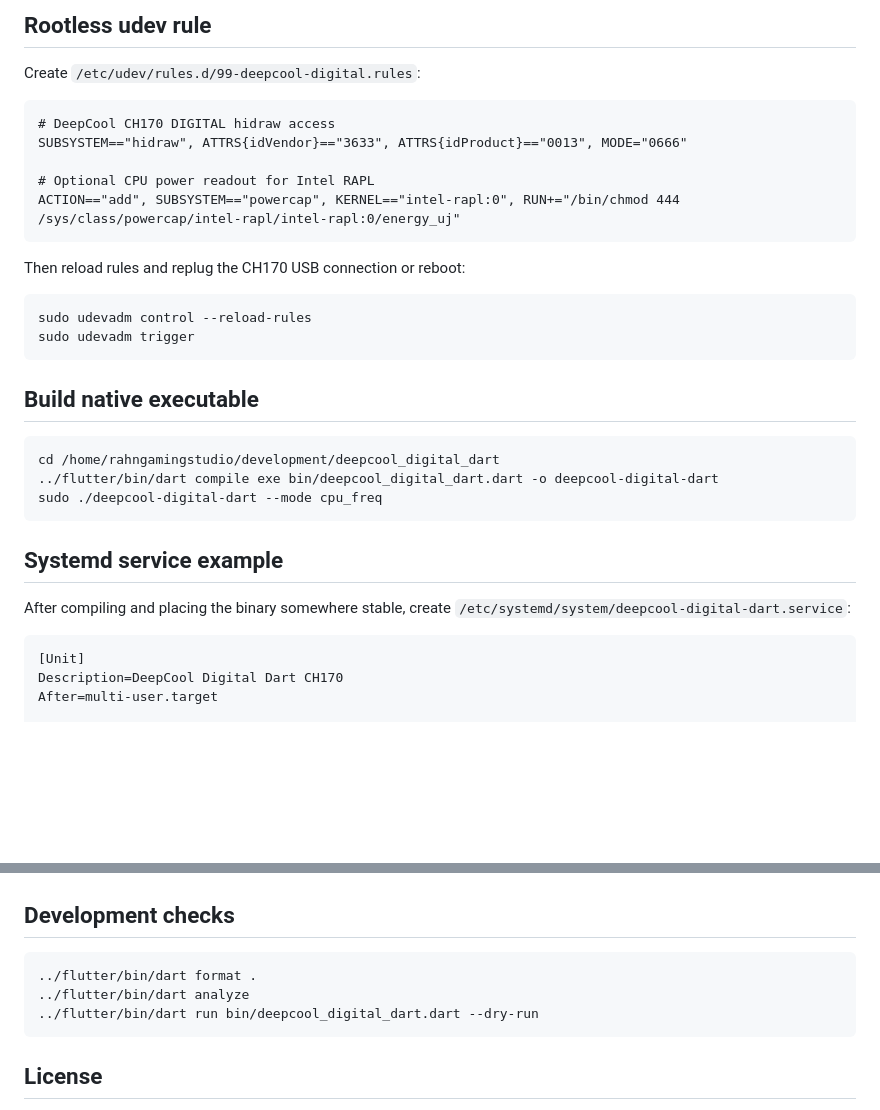
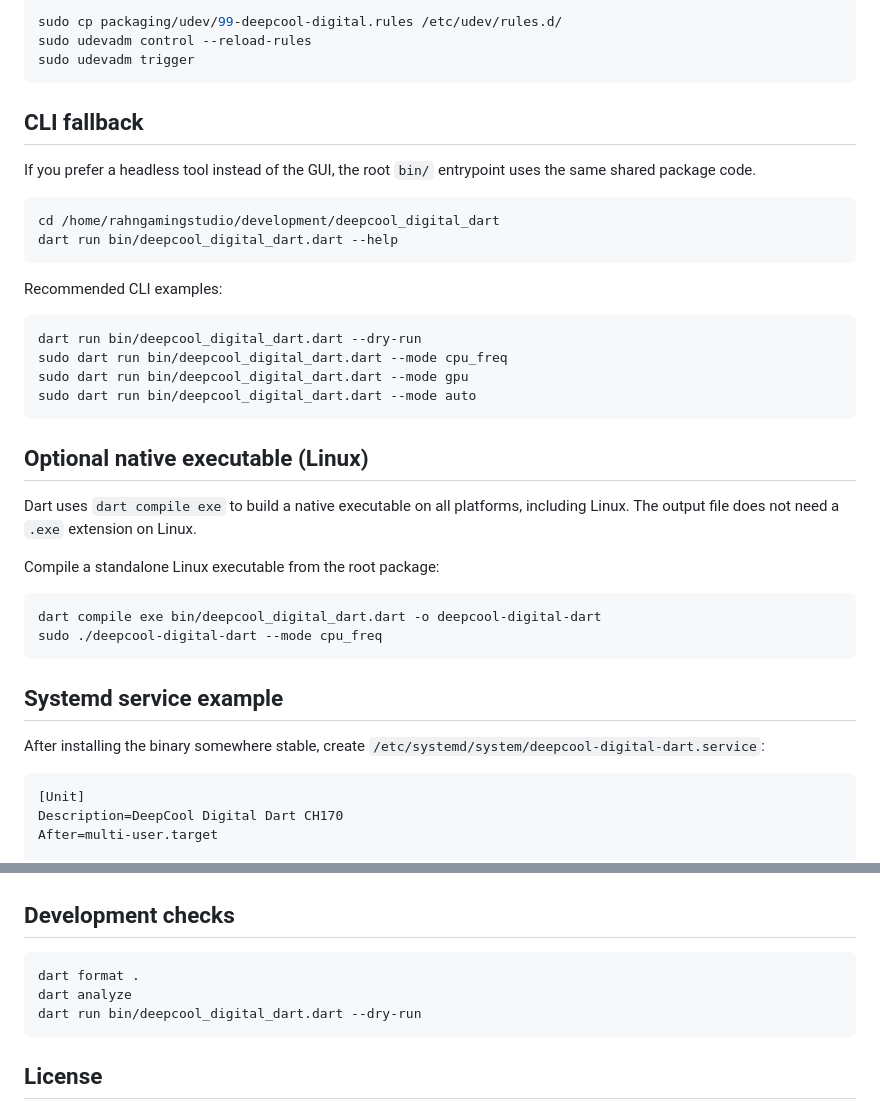
Before and after one commit to RahnRazamai/deepcool_digital_dart, a Markdown page: README.md, 2 parts joined by grey strips. Rendered like a GitHub page; blank space fills up the shorter version.

````diff
--- a/README.md
+++ b/README.md
@@ -96,33 +68,41 @@ sudo ../flutter/bin/dart run bin/deepcool_digital_dart.dart --once
-## Rootless udev rule
-
-Create `/etc/udev/rules.d/99-deepcool-digital.rules`:
-
-```udev
-# DeepCool CH170 DIGITAL hidraw access
-SUBSYSTEM=="hidraw", ATTRS{idVendor}=="3633", ATTRS{idProduct}=="0013", MODE="0666"
-
-# Optional CPU power readout for Intel RAPL
-ACTION=="add", SUBSYSTEM=="powercap", KERNEL=="intel-rapl:0", RUN+="/bin/chmod 444 /sys/class/powercap/intel-rapl/intel-rapl:0/energy_uj"
-```
-
-Then reload rules and replug the CH170 USB connection or reboot:
-
-```bash
+sudo cp packaging/udev/99-deepcool-digital.rules /etc/udev/rules.d/
 sudo udevadm control --reload-rules
 sudo udevadm trigger
 ```
 
-## Build native executable
+## CLI fallback
+
+If you prefer a headless tool instead of the GUI, the root `bin/` entrypoint
+uses the same shared package code.
 
 ```bash
 cd /home/rahngamingstudio/development/deepcool_digital_dart
-../flutter/bin/dart compile exe bin/deepcool_digital_dart.dart -o deepcool-digital-dart
+dart run bin/deepcool_digital_dart.dart --help
+```
+
+Recommended CLI examples:
+
+```bash
+dart run bin/deepcool_digital_dart.dart --dry-run
+sudo dart run bin/deepcool_digital_dart.dart --mode cpu_freq
+sudo dart run bin/deepcool_digital_dart.dart --mode gpu
+sudo dart run bin/deepcool_digital_dart.dart --mode auto
+```
+
+## Optional native executable (Linux)
+
+Dart uses `dart compile exe` to build a native executable on all platforms, including Linux. The output file does not need a `.exe` extension on Linux.
+
+Compile a standalone Linux executable from the root package:
+
+```bash
+dart compile exe bin/deepcool_digital_dart.dart -o deepcool-digital-dart
 sudo ./deepcool-digital-dart --mode cpu_freq
 ```
 
 ## Systemd service example
 
-After compiling and placing the binary somewhere stable, create
+After installing the binary somewhere stable, create
 `/etc/systemd/system/deepcool-digital-dart.service`:
 
 ```ini
@@ -148,9 +128,9 @@ sudo systemctl enable --now deepcool-digital-dart
 ## Development checks
 
 ```bash
-../flutter/bin/dart format .
-../flutter/bin/dart analyze
-../flutter/bin/dart run bin/deepcool_digital_dart.dart --dry-run
+dart format .
+dart analyze
+dart run bin/deepcool_digital_dart.dart --dry-run
 ```
 
 ## License
````
Also changed, not shown: other parts of README.md (+45 -73 lines).
